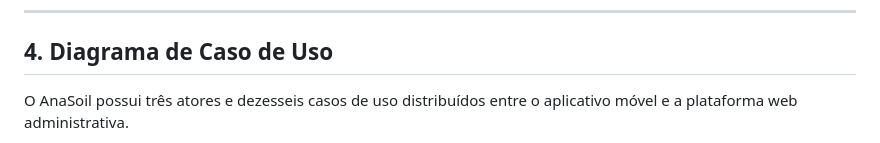
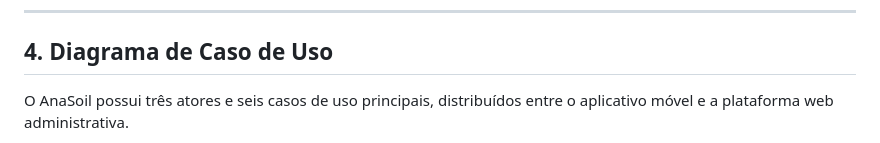
Before and after one commit to leandromesq/anasoil, a Markdown page: docs/documentacao_anasoil.md, the part around one of its changes. Drawn GitHub-style.

````diff
--- a/docs/documentacao_anasoil.md
+++ b/docs/documentacao_anasoil.md
@@ -623,7 +623,7 @@ sequenceDiagram
 
 ## 4. Diagrama de Caso de Uso
 
-O AnaSoil possui três atores e dezesseis casos de uso distribuídos
+O AnaSoil possui três atores e seis casos de uso principais, distribuídos
 entre o aplicativo móvel e a plataforma web administrativa.
 
 ```mermaid
````
Also changed, not shown: other parts of docs/documentacao_anasoil.md (+8 -32 lines).
